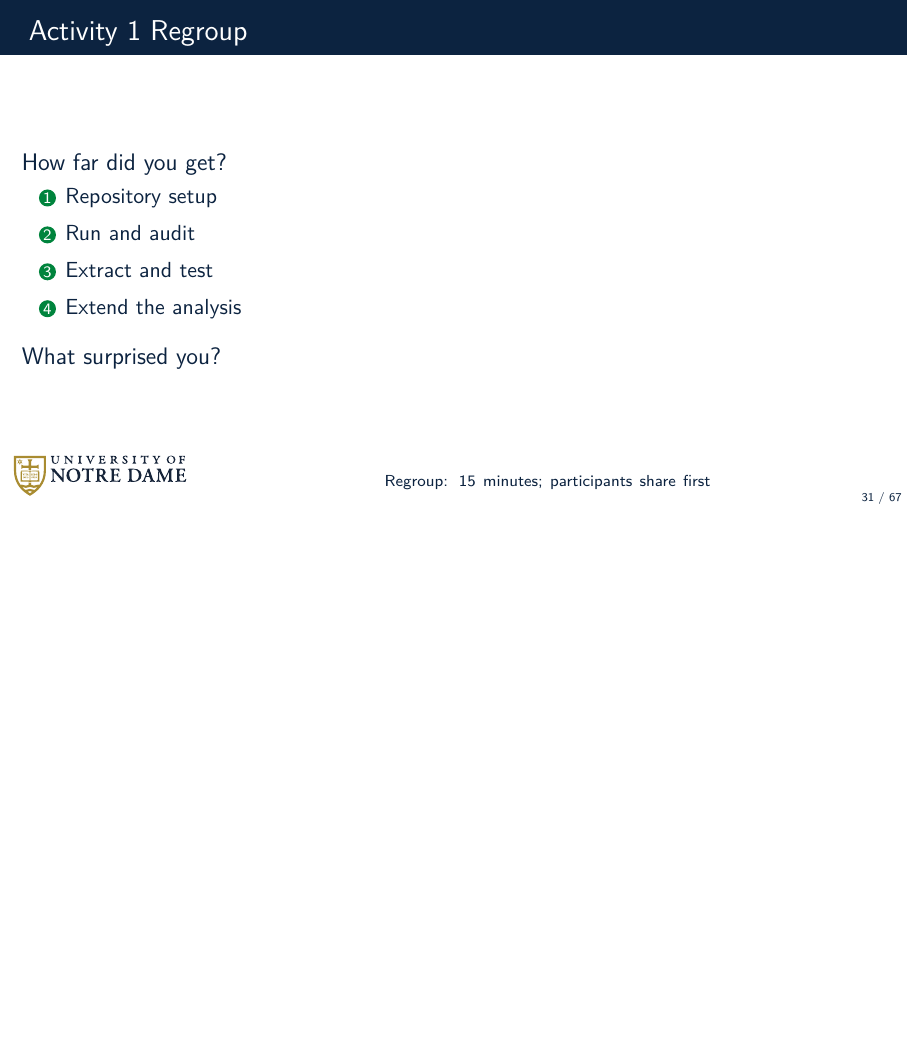
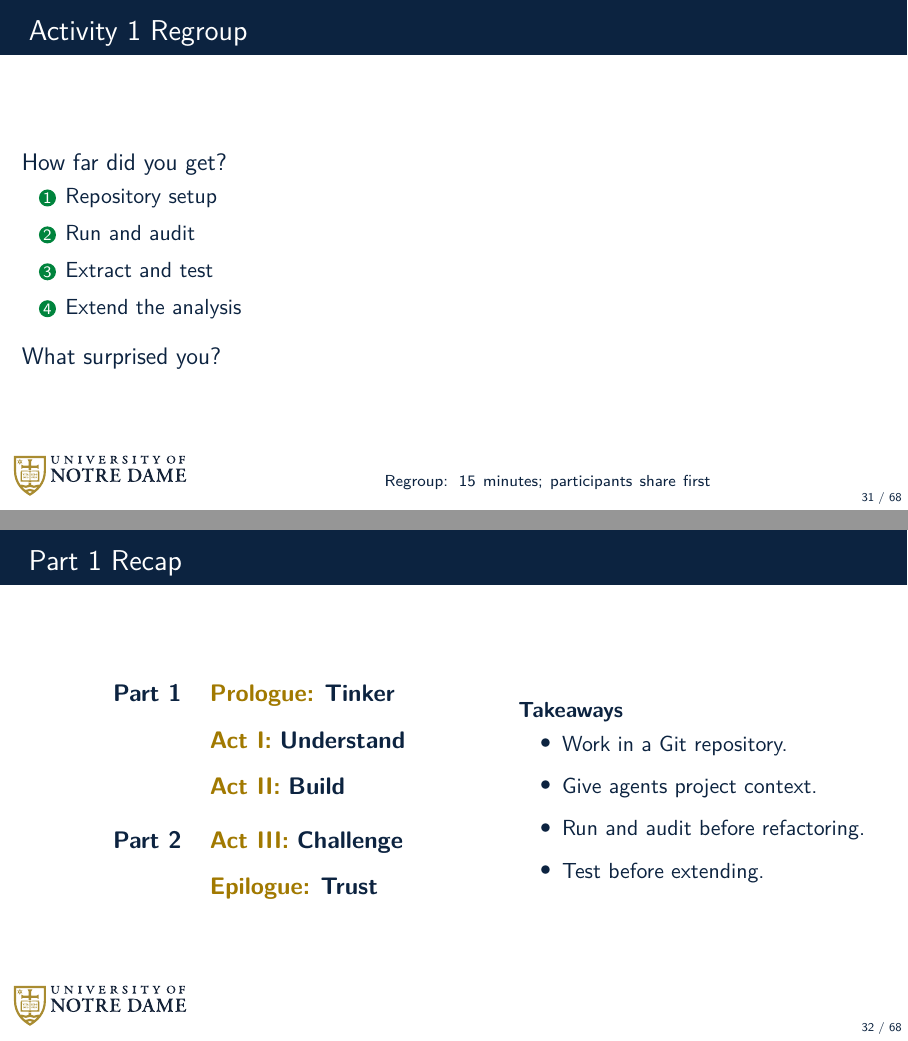
Before and after one commit to dowlinglab/claude-for-researchers, LaTeX slides (slides/main.tex, which reads slides/sections/10b_part1_recap.tex): page 31 of 67 before the commit and pages 31 and 32 of 68 after it, the two joined at a grey line, the shorter picture padded with empty space. Compiled offline with pdfLaTeX.

Commit message:
End Part 1 with a structure and takeaways recap

```diff
--- /dev/null
+++ b/slides/sections/10b_part1_recap.tex
@@ -0,0 +1,26 @@
+\begin{frame}{Part 1 Recap}
+  \vfill
+  \begin{columns}[c]
+    \begin{column}{0.54\textwidth}
+      \centering
+      \large
+      \begin{tabular}{@{}l@{\hspace{0.5cm}}l@{}}
+        \textbf{Part 1} & \color{NDGold!80!black}\textbf{Prologue:} \textbf{\color{NDBlue}Tinker} \\[0.8em]
+        & \color{NDGold!80!black}\textbf{Act I:} \textbf{\color{NDBlue}Understand} \\[0.8em]
+        & \color{NDGold!80!black}\textbf{Act II:} \textbf{\color{NDBlue}Build} \\[1.1em]
+        \textbf{Part 2} & \color{NDGold!80!black}\textbf{Act III:} \textbf{\color{NDBlue}Challenge} \\[0.8em]
+        & \color{NDGold!80!black}\textbf{Epilogue:} \textbf{\color{NDBlue}Trust}
+      \end{tabular}
+    \end{column}
+    \begin{column}{0.42\textwidth}
+      \textbf{Takeaways}
+      \begin{itemize}\setlength\itemsep{0.7em}
+        \item Work in a Git repository.
+        \item Give agents project context.
+        \item Run and audit before refactoring.
+        \item Test before extending.
+      \end{itemize}
+    \end{column}
+  \end{columns}
+  \vfill
+\end{frame}
```
Also changed, not shown: slides/main.tex (+1 -0 lines), slides/storyboard.md (+2 -2 lines), README.md, slides/README.md.
